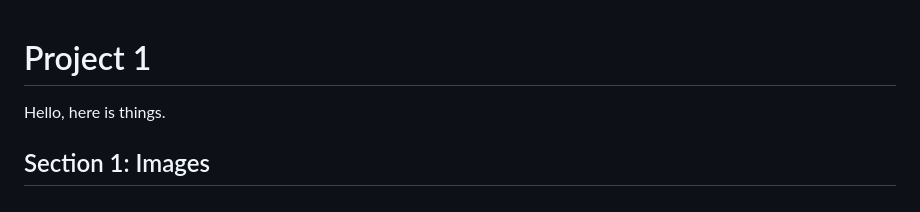
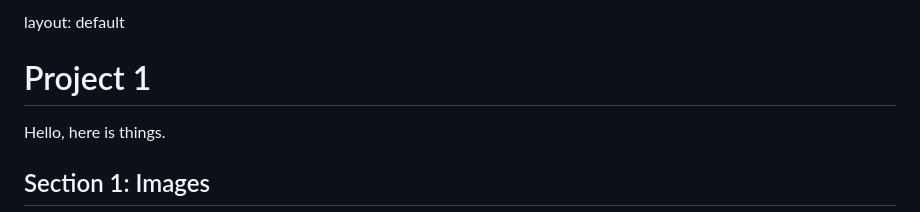
Before and after one commit to Jazvie/jazvie.github.io, a Markdown page: 1/proj1.md, the part around the change. Rendered like a GitHub page.

Commit message:
updating md

```diff
--- a/1/proj1.md
+++ b/1/proj1.md
@@ -1,3 +1,5 @@
+layout: default
+
 # Project 1
 
 Hello, here is things.
```
